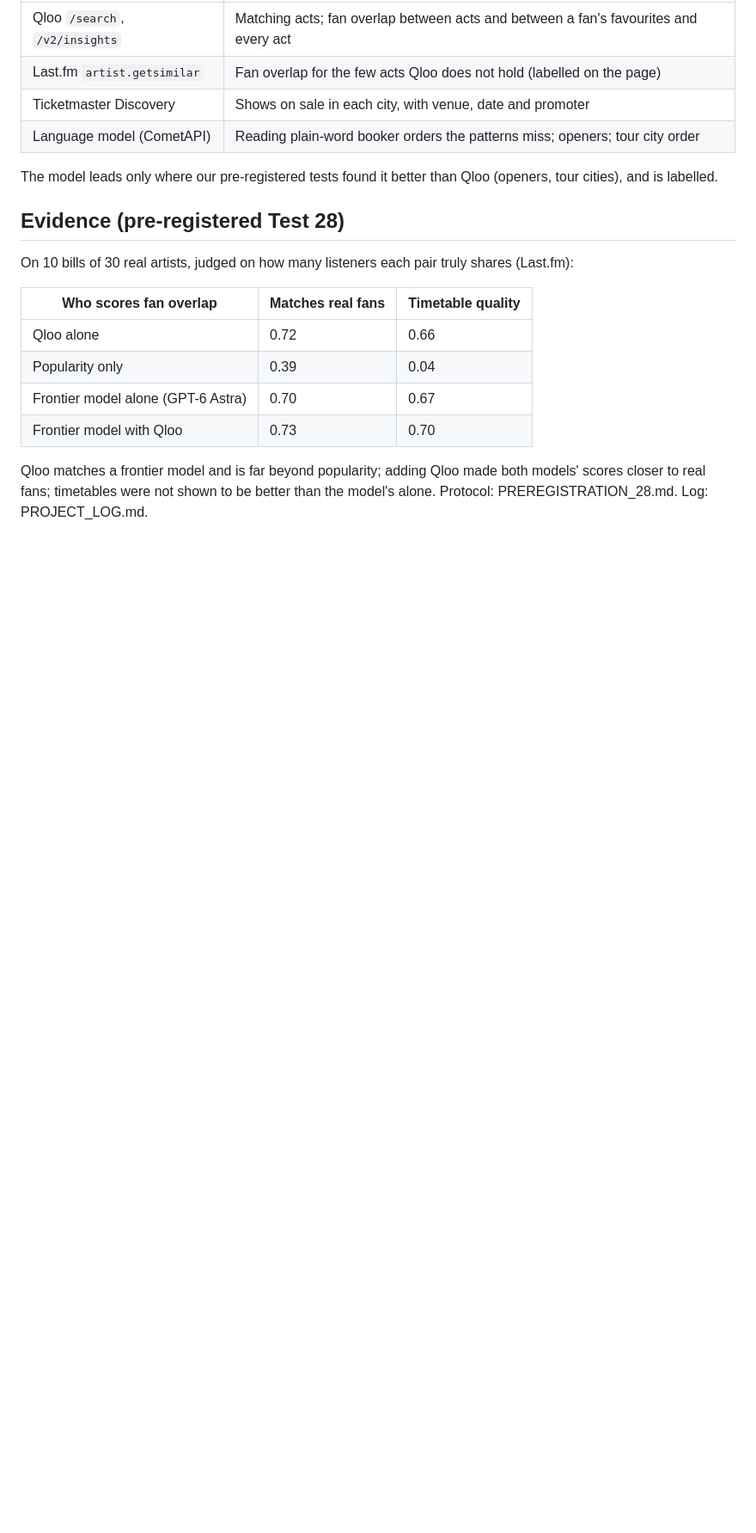
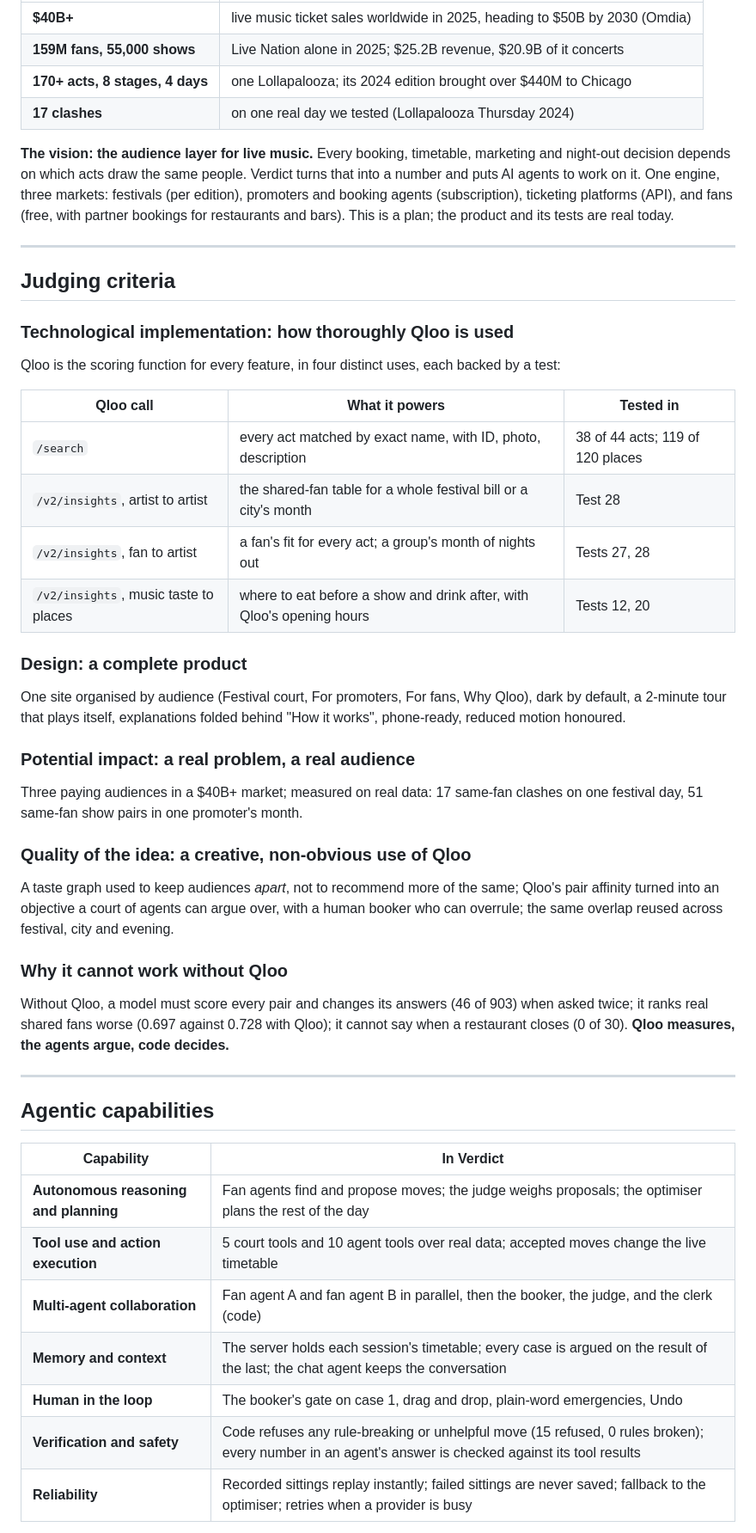
Before and after one commit to SiddGud/Verdict, a Markdown page: README.md, the part around one of its changes. Shown at 86% size. Drawn GitHub-style; blank space fills up the shorter version.

Commit message:
Verdict: README rewritten: twelve facts, the problem and vision, the judging criteria, agentic capabilities, every feature, architecture, evidence, run, repository

```diff
--- a/README.md
+++ b/README.md
@@ -71,21 +46,57 @@ Clairo, a promoter's portfolio is drawn, and the agent answers a question. Other
 |---|---|
-| Qloo `/search`, `/v2/insights` | Matching acts; fan overlap between acts and between a fan's favourites and every act |
-| Last.fm `artist.getsimilar` | Fan overlap for the few acts Qloo does not hold (labelled on the page) |
-| Ticketmaster Discovery | Shows on sale in each city, with venue, date and promoter |
-| Language model (CometAPI) | Reading plain-word booker orders the patterns miss; openers; tour city order |
+| **$40B+** | live music ticket sales worldwide in 2025, heading to $50B by 2030 (Omdia) |
+| **159M fans, 55,000 shows** | Live Nation alone in 2025; $25.2B revenue, $20.9B of it concerts |
+| **170+ acts, 8 stages, 4 days** | one Lollapalooza; its 2024 edition brought over $440M to Chicago |
+| **17 clashes** | on one real day we tested (Lollapalooza Thursday 2024) |
 
-The model leads only where our pre-registered tests found it better than Qloo (openers, tour cities), and is labelled.
+**The vision: the audience layer for live music.** Every booking, timetable, marketing and night-out decision depends on
+which acts draw the same people. Verdict turns that into a number and puts AI agents to work on it. One engine, three
+markets: festivals (per edition), promoters and booking agents (subscription), ticketing platforms (API), and fans
+(free, with partner bookings for restaurants and bars). This is a plan; the product and its tests are real today.
 
-## Evidence (pre-registered Test 28)
+---
 
-On 10 bills of 30 real artists, judged on how many listeners each pair truly shares (Last.fm):
+## Judging criteria
 
-| Who scores fan overlap | Matches real fans | Timetable quality |
+### Technological implementation: how thoroughly Qloo is used
+Qloo is the scoring function for every feature, in four distinct uses, each backed by a test:
+
+| Qloo call | What it powers | Tested in |
 |---|---|---|
-| Qloo alone | 0.72 | 0.66 |
-| Popularity only | 0.39 | 0.04 |
-| Frontier model alone (GPT-6 Astra) | 0.70 | 0.67 |
-| Frontier model with Qloo | 0.73 | 0.70 |
+| `/search` | every act matched by exact name, with ID, photo, description | 38 of 44 acts; 119 of 120 places |
+| `/v2/insights`, artist to artist | the shared-fan table for a whole festival bill or a city's month | Test 28 |
+| `/v2/insights`, fan to artist | a fan's fit for every act; a group's month of nights out | Tests 27, 28 |
+| `/v2/insights`, music taste to places | where to eat before a show and drink after, with Qloo's opening hours | Tests 12, 20 |
 
-Qloo matches a frontier model and is far beyond popularity; adding Qloo made both models' scores closer to real fans;
-timetables were not shown to be better than the model's alone. Protocol: PREREGISTRATION_28.md. Log: PROJECT_LOG.md.
+### Design: a complete product
+One site organised by audience (Festival court, For promoters, For fans, Why Qloo), dark by default, a 2-minute tour
+that plays itself, explanations folded behind "How it works", phone-ready, reduced motion honoured.
+
+### Potential impact: a real problem, a real audience
+Three paying audiences in a $40B+ market; measured on real data: 17 same-fan clashes on one festival day, 51 same-fan
+show pairs in one promoter's month.
+
+### Quality of the idea: a creative, non-obvious use of Qloo
+A taste graph used to keep audiences *apart*, not to recommend more of the same; Qloo's pair affinity turned into an
+objective a court of agents can argue over, with a human booker who can overrule; the same overlap reused across
+festival, city and evening.
+
+### Why it cannot work without Qloo
+Without Qloo, a model must score every pair and changes its answers (46 of 903) when asked twice; it ranks real shared
+fans worse (0.697 against 0.728 with Qloo); it cannot say when a restaurant closes (0 of 30). **Qloo measures, the
+agents argue, code decides.**
+
+---
+
+## Agentic capabilities
+
+| Capability | In Verdict |
+|---|---|
+| **Autonomous reasoning and planning** | Fan agents find and propose moves; the judge weighs proposals; the optimiser plans the rest of the day |
+| **Tool use and action execution** | 5 court tools and 10 agent tools over real data; accepted moves change the live timetable |
+| **Multi-agent collaboration** | Fan agent A and fan agent B in parallel, then the booker, the judge, and the clerk (code) |
+| **Memory and context** | The server holds each session's timetable; every case is argued on the result of the last; the chat agent keeps the conversation |
+| **Human in the loop** | The booker's gate on case 1, drag and drop, plain-word emergencies, Undo |
+| **Verification and safety** | Code refuses any rule-breaking or unhelpful move (15 refused, 0 rules broken); every number in an agent's answer is checked against its tool results |
+| **Reliability** | Recorded sittings replay instantly; failed sittings are never saved; fallback to the optimiser; retries when a provider is busy |
+
```
Also changed, not shown: other parts of README.md (+139 -73 lines).
